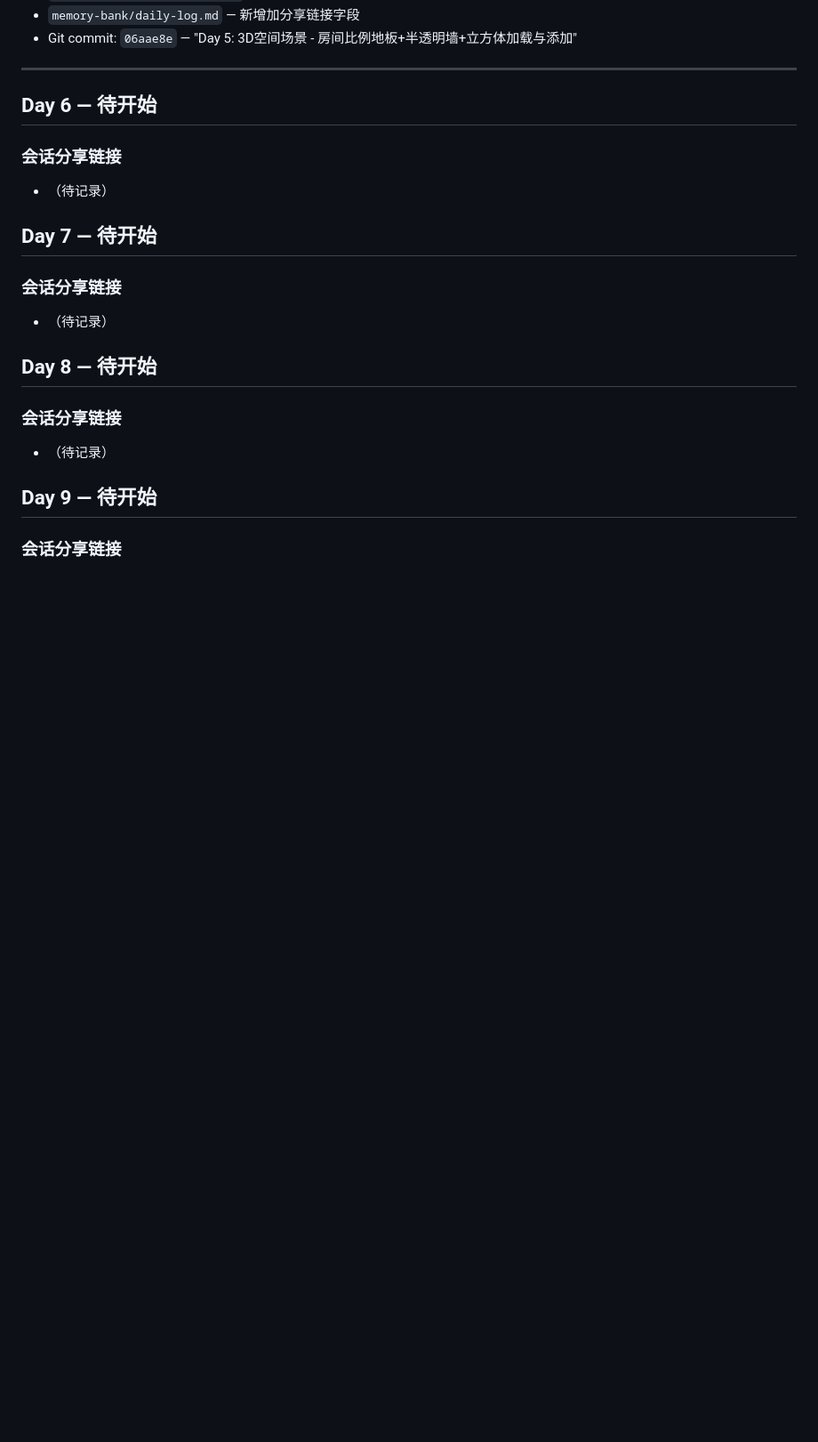
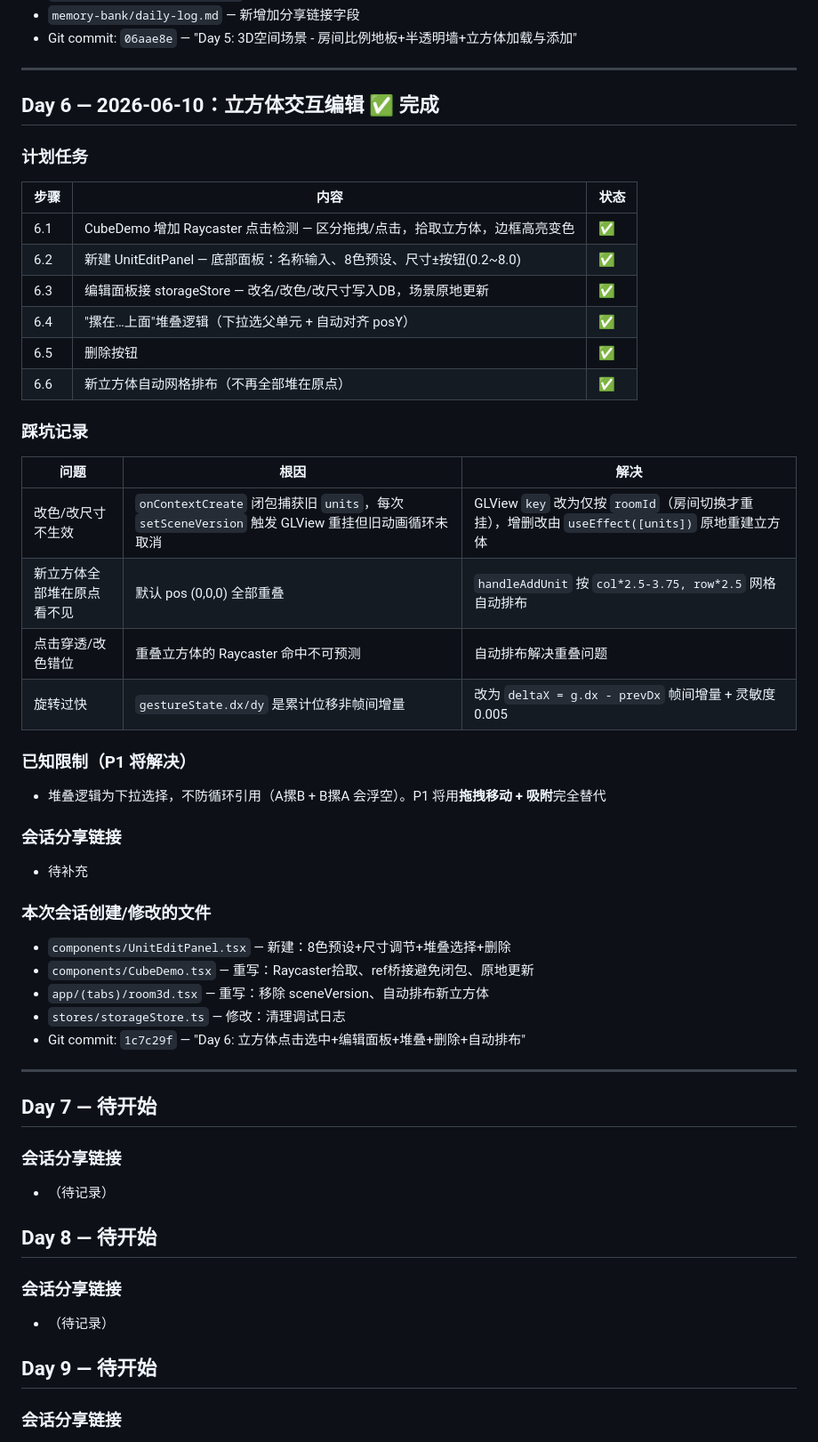
Before and after one commit to CTIANXING/guichao, a Markdown page: memory-bank/daily-log.md, the part around the change. Shown at 89% size. Drawn GitHub-style; blank space fills up the shorter version.

Commit message:
更新 daily-log: Day 6 完成（含踩坑记录）

```diff
--- a/memory-bank/daily-log.md
+++ b/memory-bank/daily-log.md
@@ -224,11 +224,45 @@
 
 ---
 
-## Day 6 — 待开始
+## Day 6 — 2026-06-10：立方体交互编辑 ✅ 完成
+
+### 计划任务
+
+| 步骤 | 内容 | 状态 |
+|------|------|------|
+| 6.1 | CubeDemo 增加 Raycaster 点击检测 — 区分拖拽/点击，拾取立方体，边框高亮变色 | ✅ |
+| 6.2 | 新建 UnitEditPanel — 底部面板：名称输入、8色预设、尺寸±按钮(0.2~8.0) | ✅ |
+| 6.3 | 编辑面板接 storageStore — 改名/改色/改尺寸写入DB，场景原地更新 | ✅ |
+| 6.4 | "摞在…上面"堆叠逻辑（下拉选父单元 + 自动对齐 posY） | ✅ |
+| 6.5 | 删除按钮 | ✅ |
+| 6.6 | 新立方体自动网格排布（不再全部堆在原点） | ✅ |
+
+### 踩坑记录
+
+| 问题 | 根因 | 解决 |
+|------|------|------|
+| 改色/改尺寸不生效 | `onContextCreate` 闭包捕获旧 `units`，每次 `setSceneVersion` 触发 GLView 重挂但旧动画循环未取消 | GLView `key` 改为仅按 `roomId`（房间切换才重挂），增删改由 `useEffect([units])` 原地重建立方体 |
+| 新立方体全部堆在原点看不见 | 默认 pos (0,0,0) 全部重叠 | `handleAddUnit` 按 `col*2.5-3.75, row*2.5` 网格自动排布 |
+| 点击穿透/改色错位 | 重叠立方体的 Raycaster 命中不可预测 | 自动排布解决重叠问题 |
+| 旋转过快 | `gestureState.dx/dy` 是累计位移非帧间增量 | 改为 `deltaX = g.dx - prevDx` 帧间增量 + 灵敏度 0.005 |
+
+### 已知限制（P1 将解决）
+
+- 堆叠逻辑为下拉选择，不防循环引用（A摞B + B摞A 会浮空）。P1 将用**拖拽移动 + 吸附**完全替代
 
 ### 会话分享链接
 
-- （待记录）
+- 待补充
+
+### 本次会话创建/修改的文件
+
+- `components/UnitEditPanel.tsx` — 新建：8色预设+尺寸调节+堆叠选择+删除
+- `components/CubeDemo.tsx` — 重写：Raycaster拾取、ref桥接避免闭包、原地更新
+- `app/(tabs)/room3d.tsx` — 重写：移除 sceneVersion、自动排布新立方体
+- `stores/storageStore.ts` — 修改：清理调试日志
+- Git commit: `1c7c29f` — "Day 6: 立方体点击选中+编辑面板+堆叠+删除+自动排布"
+
+---
 
 ## Day 7 — 待开始
 
```
